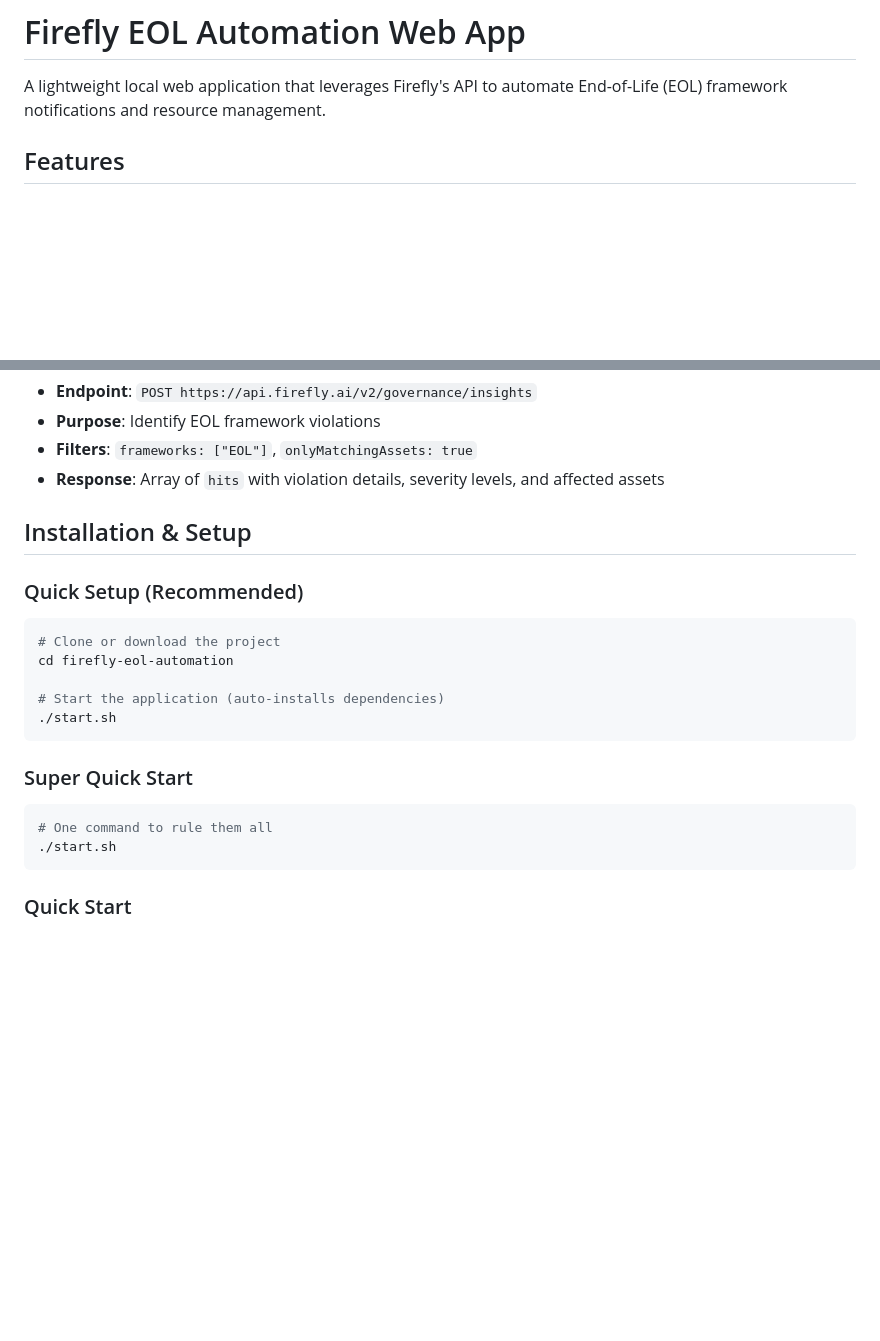
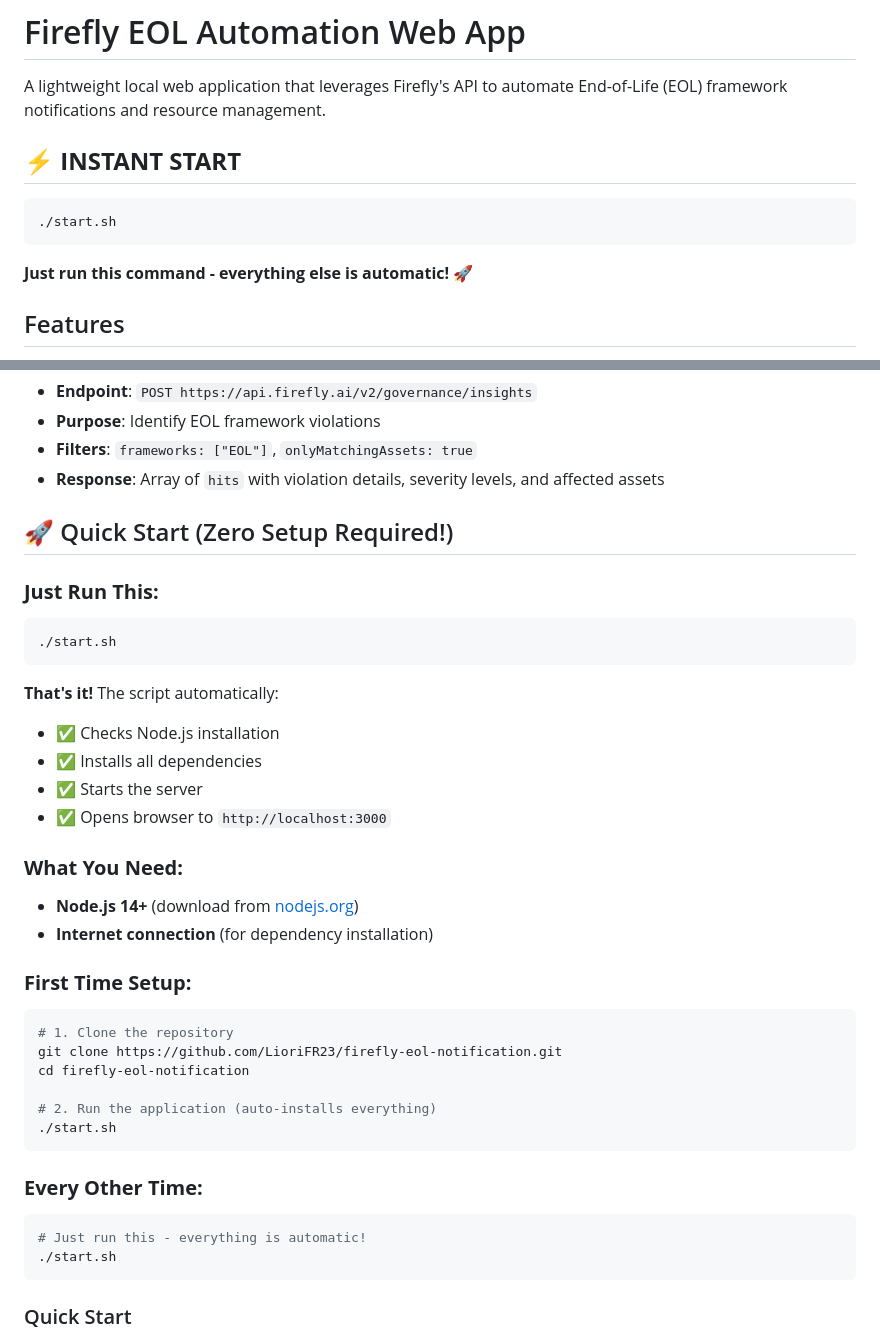
Before and after one commit to LioriFR23/firefly-eol-notification, a Markdown page: README.md, 2 parts joined by grey strips. Drawn GitHub-style; blank space fills up the shorter version.

Commit message:
Update README with crystal clear zero-setup instructions
- Added prominent 'INSTANT START' section at the top
- Emphasized that clients just need to run './start.sh'
- Clear explanation of what the script does automatically
- Simplified setup instructions for maximum clarity
- Removed confusion about manual npm install steps

````diff
--- a/README.md
+++ b/README.md
@@ -1,6 +1,12 @@
 # Firefly EOL Automation Web App
 
 A lightweight local web application that leverages Firefly's API to automate End-of-Life (EOL) framework notifications and resource management.
+
+## ⚡ **INSTANT START**
+```bash
+./start.sh
+```
+**Just run this command - everything else is automatic!** 🚀
 
 ## Features
 
@@ -31,20 +37,36 @@ A lightweight local web application that leverages Firefly's API to automate End
 - **Filters**: `frameworks: ["EOL"]`, `onlyMatchingAssets: true`
 - **Response**: Array of `hits` with violation details, severity levels, and affected assets
 
-## Installation & Setup
+## 🚀 Quick Start (Zero Setup Required!)
 
-### Quick Setup (Recommended)
+### **Just Run This:**
 ```bash
-# Clone or download the project
-cd firefly-eol-automation
-
-# Start the application (auto-installs dependencies)
 ./start.sh
 ```
 
-### Super Quick Start
+**That's it!** The script automatically:
+- ✅ Checks Node.js installation
+- ✅ Installs all dependencies
+- ✅ Starts the server
+- ✅ Opens browser to `http://localhost:3000`
+
+### **What You Need:**
+- **Node.js 14+** (download from [nodejs.org](https://nodejs.org/))
+- **Internet connection** (for dependency installation)
+
+### **First Time Setup:**
 ```bash
-# One command to rule them all
+# 1. Clone the repository
+git clone https://github.com/LioriFR23/firefly-eol-notification.git
+cd firefly-eol-notification
+
+# 2. Run the application (auto-installs everything)
+./start.sh
+```
+
+### **Every Other Time:**
+```bash
+# Just run this - everything is automatic!
 ./start.sh
 ```
 
````
